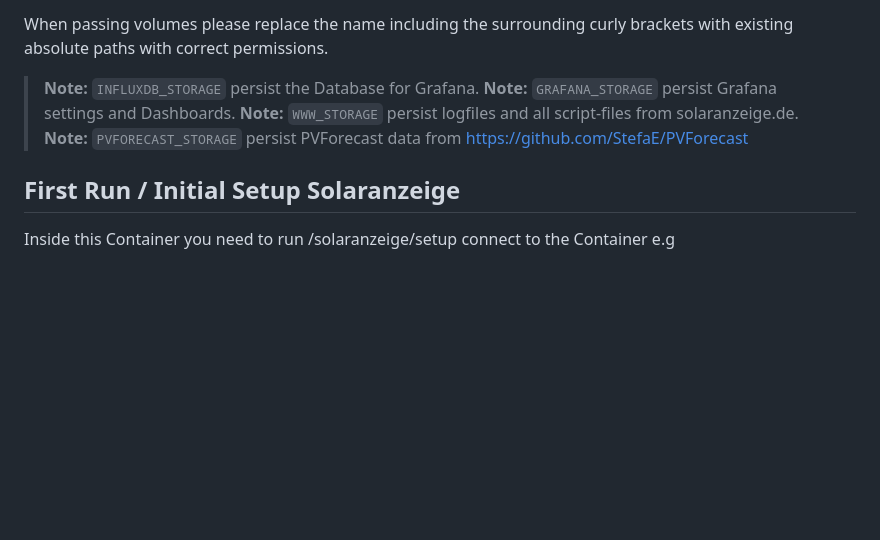
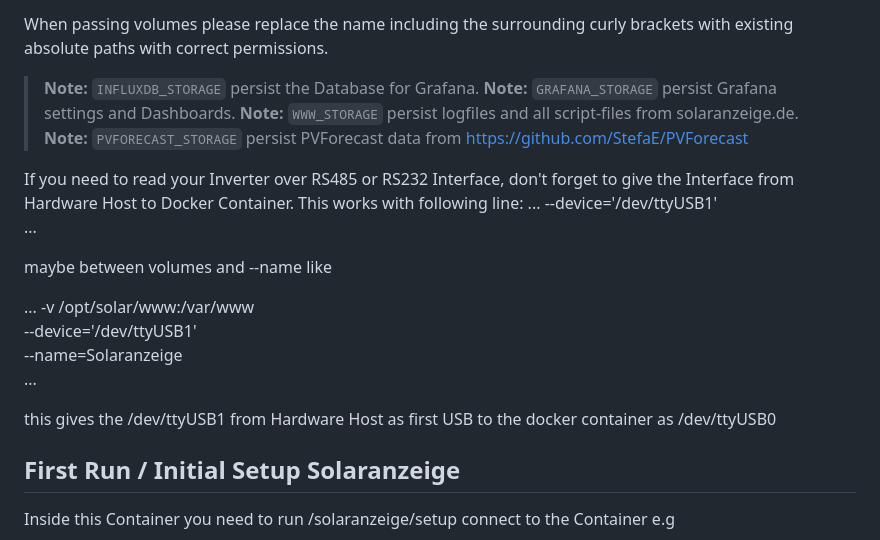
Before and after one commit to DeBaschdi/docker.solaranzeige, a Markdown page: README.md, the part around the change. Drawn GitHub-style; blank space fills up the shorter version.

Commit message:
Update README.md
Add USB Interface suggestions.

```diff
--- a/README.md
+++ b/README.md
@@ -66,6 +66,22 @@ When passing volumes please replace the name including the surrounding curly bra
 > **Note:** `PVFORECAST_STORAGE` persist PVForecast data from https://github.com/StefaE/PVForecast
 >
 
+If you need to read your Inverter over RS485 or RS232 Interface, don't forget to give the Interface from Hardware Host to Docker Container.
+This works with following line:
+...
+--device='/dev/ttyUSB1' \
+...
+
+maybe between volumes and --name like
+
+...
+-v /opt/solar/www:/var/www \
+--device='/dev/ttyUSB1' \
+--name=Solaranzeige \
+...
+
+this gives the /dev/ttyUSB1 from Hardware Host as first USB to the docker container as /dev/ttyUSB0
+
 ## First Run / Initial Setup Solaranzeige
 Inside this Container you need to run /solaranzeige/setup
 connect to the Container e.g
```
